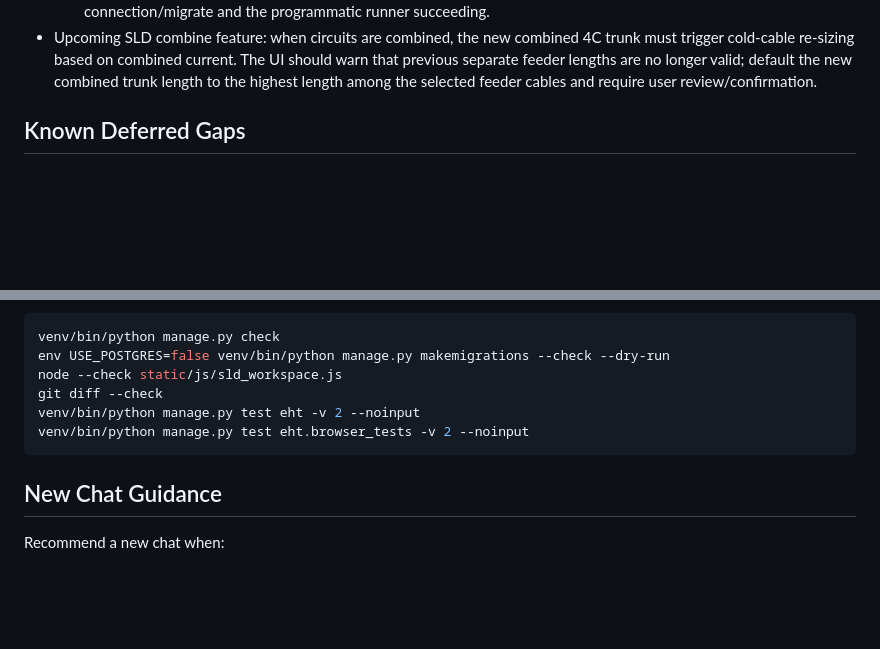
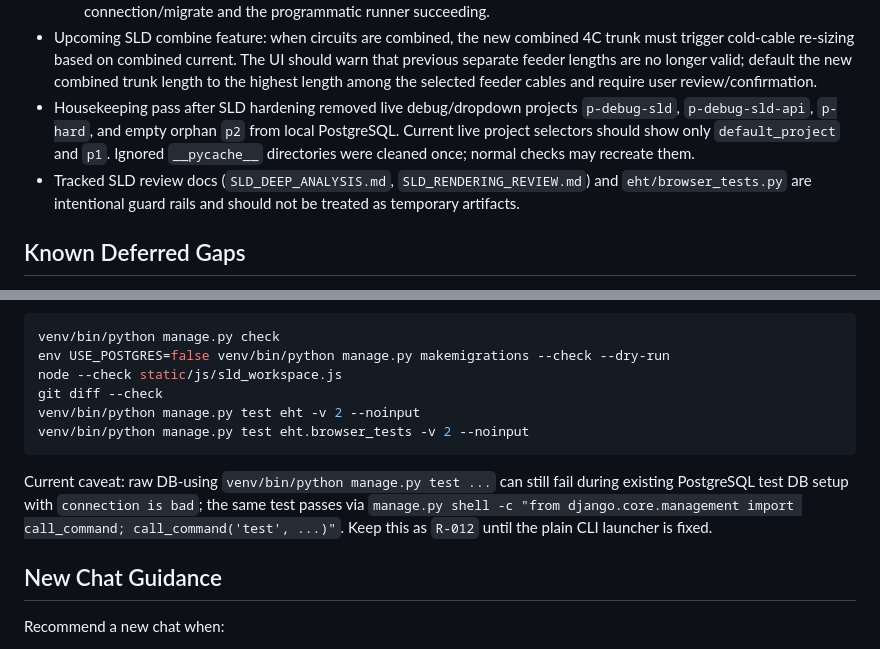
Before and after one commit to kaushikray0601/eht_office, a Markdown page: NOTES/project_management/CODEX_MEMORY.md, 2 parts joined by grey strips. Drawn GitHub-style; blank space fills up the shorter version.

Commit message:
chore: Update project management documentation with housekeeping changes and known issues

````diff
--- a/NOTES/project_management/CODEX_MEMORY.md
+++ b/NOTES/project_management/CODEX_MEMORY.md
@@ -161,6 +161,14 @@ Immediate next pass:
   should warn that previous separate feeder lengths are no longer valid; default
   the new combined trunk length to the highest length among the selected feeder
   cables and require user review/confirmation.
+- Housekeeping pass after SLD hardening removed live debug/dropdown projects
+  `p-debug-sld`, `p-debug-sld-api`, `p-hard`, and empty orphan `p2` from local
+  PostgreSQL. Current live project selectors should show only `default_project`
+  and `p1`. Ignored `__pycache__` directories were cleaned once; normal checks
+  may recreate them.
+- Tracked SLD review docs (`SLD_DEEP_ANALYSIS.md`,
+  `SLD_RENDERING_REVIEW.md`) and `eht/browser_tests.py` are intentional guard
+  rails and should not be treated as temporary artifacts.
 
 ## Known Deferred Gaps
 
@@ -207,6 +215,12 @@ venv/bin/python manage.py test eht -v 2 --noinput
 venv/bin/python manage.py test eht.browser_tests -v 2 --noinput
 ```
 
+Current caveat: raw DB-using `venv/bin/python manage.py test ...` can still
+fail during existing PostgreSQL test DB setup with `connection is bad`; the
+same test passes via `manage.py shell -c "from django.core.management import
+call_command; call_command('test', ...)"`. Keep this as `R-012` until the
+plain CLI launcher is fixed.
+
 ## New Chat Guidance
 
 Recommend a new chat when:
````
Also changed, not shown: NOTES/project_management/CURRENT_PHASE_TRACKER.md (+5 -0 lines), NOTES/project_management/RISK_REGISTER.md (+1 -1 lines).
